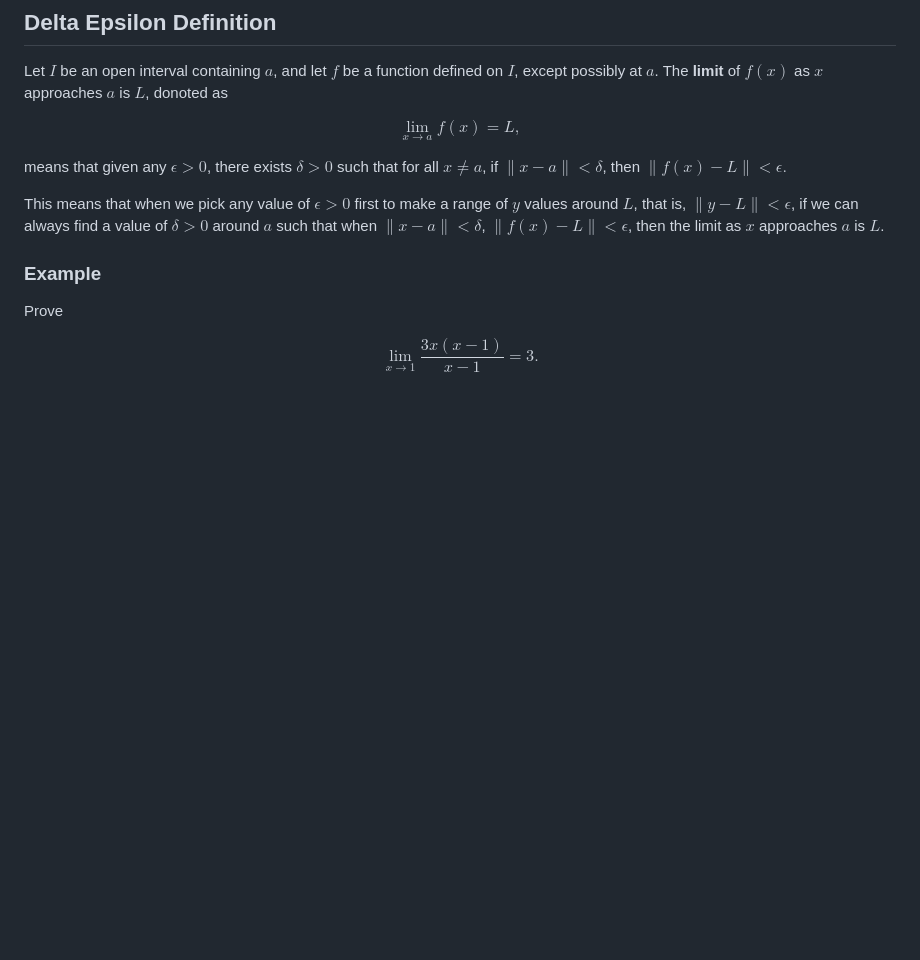
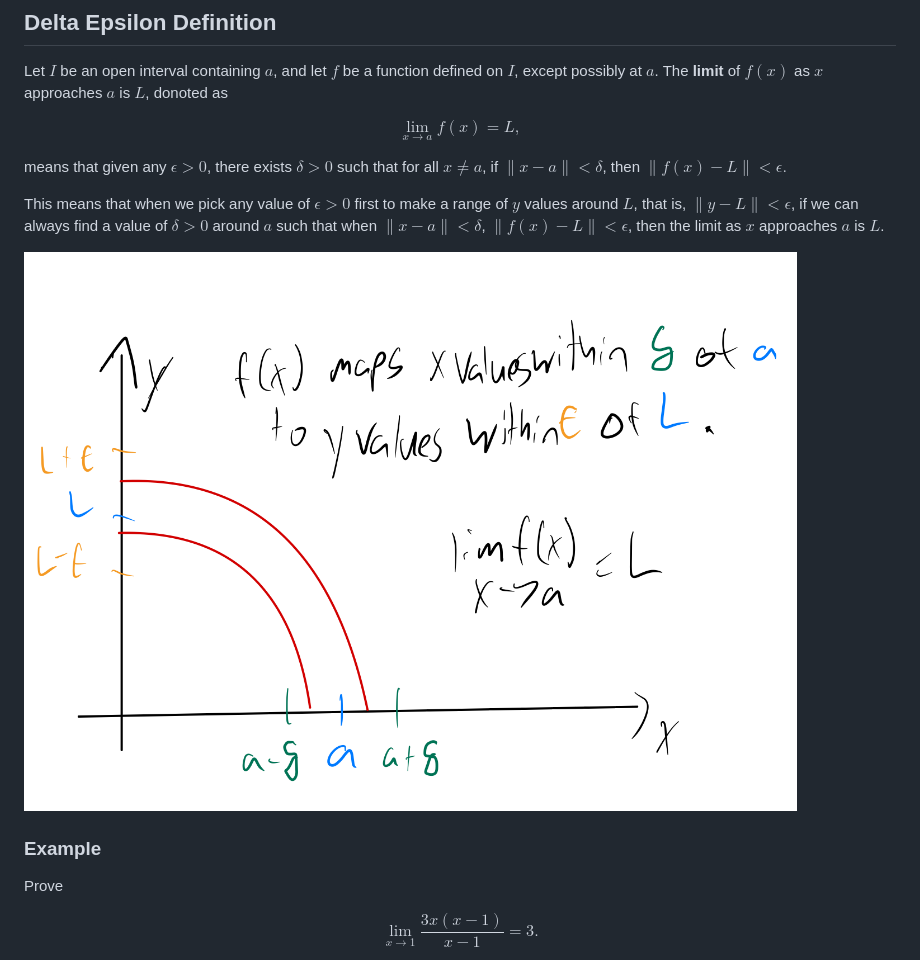
Before and after one commit to jhobbs/mathnotes, a Markdown page: calculus/limits.md, the part around the change. Drawn GitHub-style; pictures changed too: calculus/2dlimit.png (added); blank space fills up the shorter version.

Commit message:
Add two dimensional limit.

```diff
--- a/calculus/limits.md
+++ b/calculus/limits.md
@@ -15,6 +15,7 @@ means that given any $\epsilon > 0$, there exists $\delta > 0$ such that for all
 
 This means that when we pick any value of $\epsilon > 0$ first to make a range of $y$ values around $L$, that is, $\|y - L\| < \epsilon$, if we can always find a value of $\delta > 0$ around $a$ such that when $\|x - a\| < \delta$, $\|f(x) - L\| < \epsilon$, then the limit as $x$ approaches $a$ is $L$.
 
+![Delta Epsilon Limit](2dlimit.png "two dimensional delta epsilon limit")
 
 ### Example
 
```
